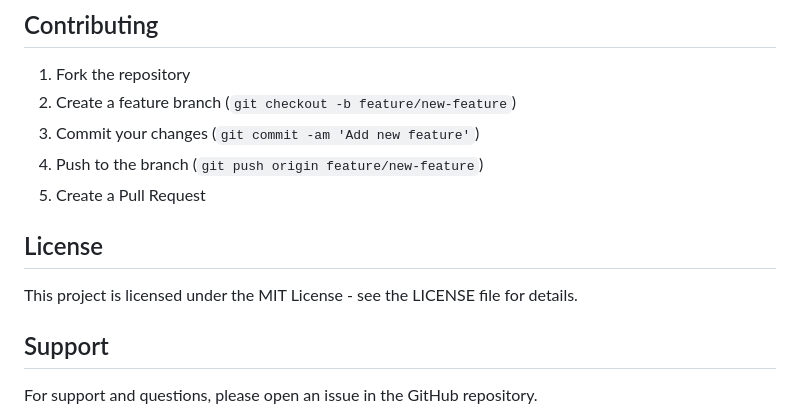
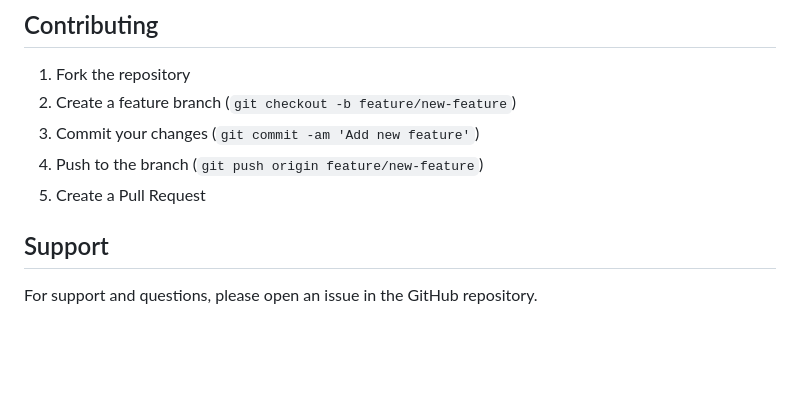
Before and after one commit to Nikhitha-1123/edunet, a Markdown page: README.md, the part around the change. GitHub-like rendering; blank space fills up the shorter version.

```diff
--- a/README.md
+++ b/README.md
@@ -178,9 +178,6 @@ Ensure the `media/` directory has proper permissions for file uploads:
 4. Push to the branch (`git push origin feature/new-feature`)
 5. Create a Pull Request
 
-## License
-
-This project is licensed under the MIT License - see the LICENSE file for details.
 
 ## Support
 
```
